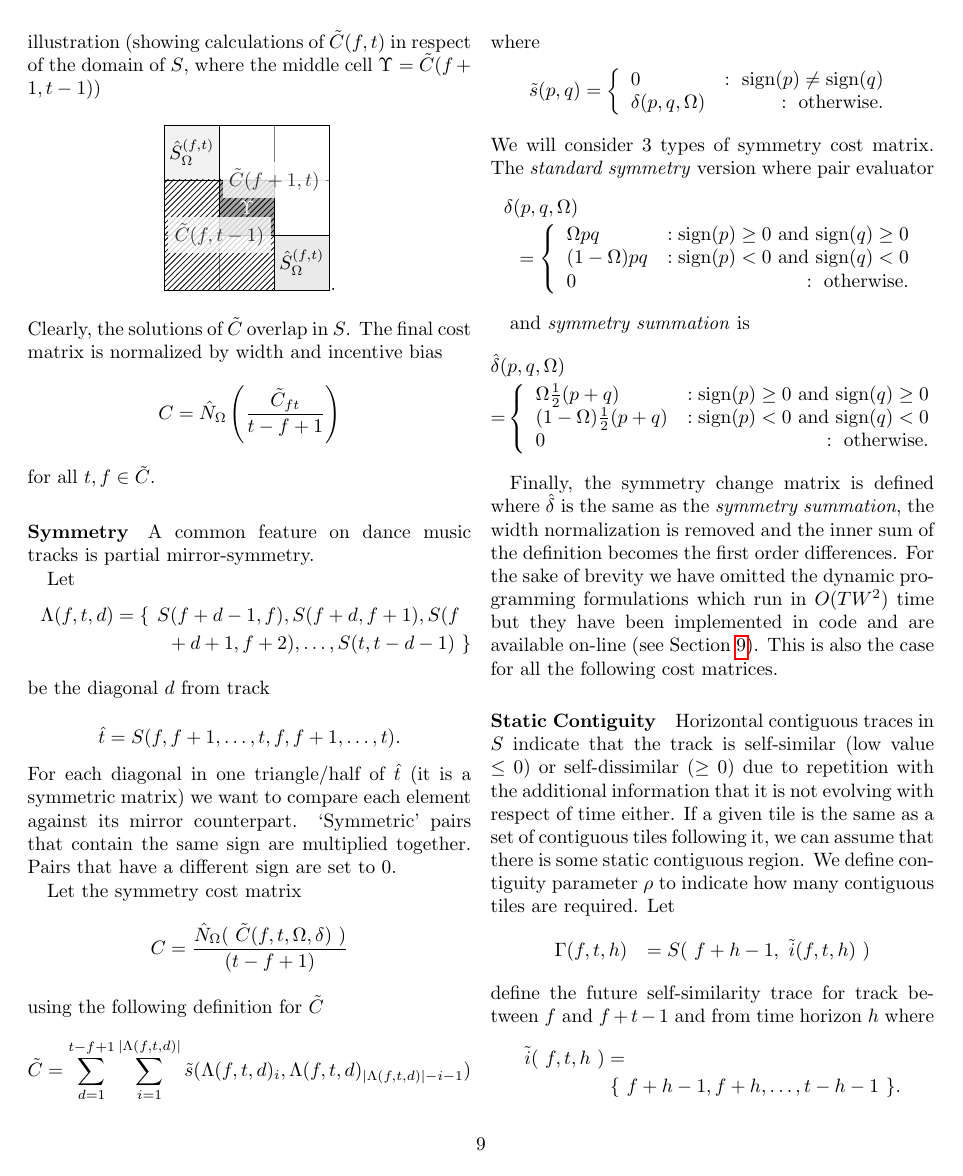
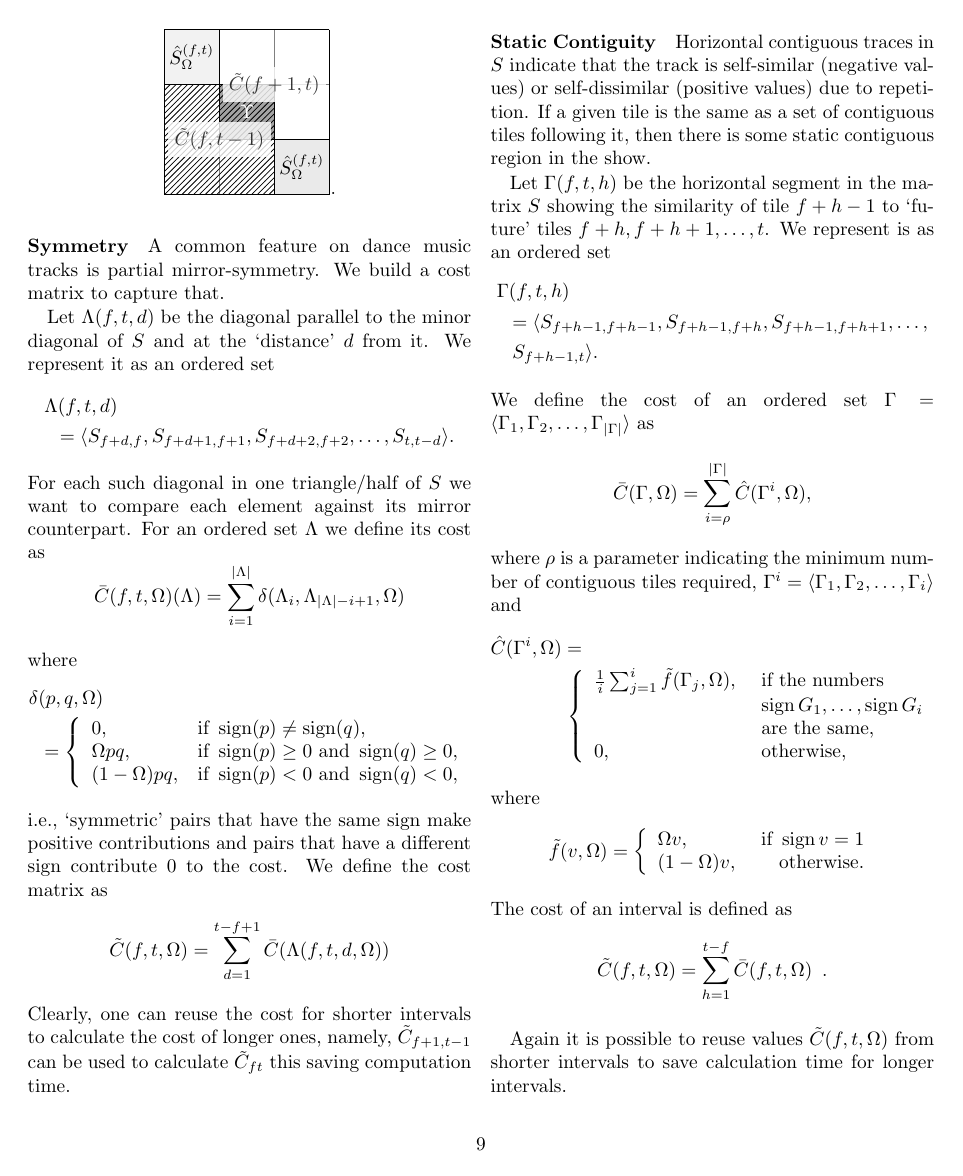
Before and after one commit to ecsplendid/DanceMusicSegmentation, a LaTeX paper (Paper/IJEIS2014.tex): page 9 of 20. Compiled offline with pdfLaTeX.

Commit message:
changes to 5.2.2 Self Similarity
Check if my changes are correct!

Please rewrite Evolutionary Contiguity along the same lines -- I could
not understand it.

```diff
--- a/Paper/IJEIS2014.tex
+++ b/Paper/IJEIS2014.tex
@@ -37,6 +37,8 @@
 \usepackage{multirow}
 \usepackage{array}
 \usepackage{colortbl}
+
+\newcommand{\sign}{\mathop{\mathrm{sign}}}
 
 \newlength\epaisLigne
 \newcommand\Mline[2]{\noalign{\global\epaisLigne\arrayrulewidth\global\arrayrulewidth#1pt}\cline{#2}\noalign{\global\arrayrulewidth\epaisLigne}}
@@ -320 +336,0 @@ D_{\bar{i}}^{1,\ldots,\hat{l}-\hat{h}+1} = \left|~F(Q_{\bar{i}}^{1,\ldots,\tilde
-	\end{dmath*} (having first pre-computed $\tilde{C}$ for each $1 \le f \le t \le T$). This can be better understood with the following illustration (showing calculations of $\tilde{C}(f,t)$ in respect of the domain of $S$, where the middle cell $\Upsilon = \tilde{C}(f+1,t-1)$)
@@ -345,70 +368,101 @@ D_{\bar{i}}^{1,\ldots,\hat{l}-\hat{h}+1} = \left|~F(Q_{\bar{i}}^{1,\ldots,\tilde
 
 		\end{tikzpicture}.
 	\end{center}
-	Clearly, the solutions of $\tilde{C}$ overlap in $S$.
-	The final cost matrix is normalized by width and incentive bias
-\[
-C = \hat N_\Omega \left( \frac{ \tilde C_{ft} }{ t-f+1 } \right)
-\] for all $t,f \in \tilde C$.
+
+%	The final cost matrix is normalized by width and incentive bias
+%\[
+%C(f,t) \leftarrow \hat N_\Omega \left( \frac{ C(f,t) }{ t-f+1 } \right)
+%\] for all $t,f \in \tilde C$.
 
 	\paragraph{Symmetry}
 
-	A common feature on dance music tracks is partial mirror-symmetry.
 
-	Let \begin{dmath*}
-		\Lambda( f,t,d ) = \left\{~
-		S(f+d-1,f), S(f+d, f+1), S(f+d+1, f+2),\ldots, S(t, t-d-1)
-		~ \right\}
-	\end{dmath*}be the diagonal $d$ from track
 
-	\[
-	\hat t= S(f,f+1,\ldots,t,f,f+1,\ldots,t).
-	\] For each diagonal in one triangle/half of $\hat t$ (it is a symmetric matrix) we want to compare each element against its mirror counterpart. `Symmetric' pairs that contain the same sign are multiplied together. Pairs that have a different sign are set to $0$.
+A common feature on dance music tracks is partial mirror-symmetry. We build a cost matrix to capture that.
 
-	Let the symmetry cost matrix
-	\begin{dmath*} C = \frac{\hat N_\Omega(~ \tilde C(f, t, \Omega, \delta)~)}{(t-f+1)}\end{dmath*} using the following definition for $\tilde C$
-	\begin{dmath*}\tilde C=	\sum_{d=1}^{t-f+1}
-		\sum_{i=1}^{|\Lambda( f,t,d )|} \tilde{s}(\Lambda( f,t,d )_i,\Lambda( f,t,d )_{ |\Lambda( f,t,d )|-i-1 })
-	\end{dmath*}  where
+Let $\Lambda(f,t,d)$ be the diagonal parallel to the minor diagonal
+of $S$ and at the `distance' $d$ from it. We represent it as an ordered set
 \begin{dmath*}
-	\tilde{s}(p,q) =
-	\left\{
-	\begin{array}{lr}
-		0  & : ~\mathrm{sign}( p ) \ne \mathrm{sign}( q )   \\
-		\delta( p, q, \Omega ) & : \mbox{~otherwise.}  \\
+\Lambda(f,t,d)
+ = \langle S_{f+d,f}, S_{f+d+1, f+1}, S_{f+d+2, f+2},\ldots, S_{t, t-d}\rangle.
+	\end{dmath*}
+For each such diagonal in one triangle/half of $S$ we want to compare
+each element against its mirror counterpart. For an ordered set
+$\Lambda$ we define its cost as
+\begin{dmath*}
+\bar C(f,t,\Omega)(\Lambda)=\sum_{i=1}^{|\Lambda|}\delta(\Lambda_i,\Lambda_{|\Lambda|-i+1},\Omega)
+\end{dmath*}
+where
+\begin{dmath*}
+\delta(p,q,\Omega) =
+\left\{\begin{array}{ll}
+0,  & \text{if~}\sign( p ) \ne \sign( q ),\\
+\Omega pq,   & \text{if~}  \sign(p) \ge 0 \text{~and~} \sign(q) \ge 0 ,  \\
+(1-\Omega)pq,  & \text{if~} \sign(p) < 0 \text{~and~} \sign(q) < 0, \\
+\end{array}\right.
+\end{dmath*}
+i.e., `symmetric' pairs that have the same sign make positive
+contributions and pairs that have a different sign contribute $0$ to
+the cost. We define the cost matrix as
+\begin{dmath*}
+\tilde C(f,t,\Omega) = \sum_{d=1}^{t-f+1}\bar C(\Lambda(f,t,d,\Omega))
+\end{dmath*}
+Clearly, one can reuse the cost for shorter intervals to calculate the
+cost of longer ones, namely, $\tilde C_{f+1,t-1}$ can be used to
+calculate $\tilde C_{ft}$ this saving computation time.
+
+
+%	Finally, the symmetry change matrix is defined where $\hat \delta$ is the same as the \textit{symmetry summation}, the width normalization is removed and the inner sum of the definition becomes the first order differences. For the sake of brevity we have omitted the dynamic programming formulations which run in $O(TW^2)$ time but they have been implemented in code and are available on-line (see Section~\ref{sec:materials}). This is also the case for all the following cost matrices.
+
+	\paragraph{Static Contiguity}
+
+% check my writing; I am not sure I understood you correctly
+
+Horizontal contiguous traces in $S$ indicate that the track is
+self-similar (negative values) or self-dissimilar (positive values)
+due to repetition. If a given tile is the same as a set of contiguous
+tiles following it, then there is some static contiguous region in the
+show.
+
+Let $\Gamma(f,t,h)$ be the horizontal segment in the matrix $S$
+showing the similarity of tile $f+h-1$ to `future' tiles $f+h,
+f+h+1,\ldots, t$. We represent is as an ordered set
+\begin{dmath*}
+\Gamma(f,t,h) =  \langle S_{f+h-1,f+h-1}, S_{f+h-1,f+h}, S_{f+h-1,f+h+1},\ldots,\\
+S_{f+h-1,t}\rangle.
+\end{dmath*}
+We define the cost of an ordered set $\Gamma=\langle
+\Gamma_1,\Gamma_2,\ldots,\Gamma_{|\Gamma|}\rangle$ as
+$$
+\bar C(\Gamma,\Omega)=\sum_{i=\rho}^{|\Gamma|}\hat C(\Gamma^i,\Omega),
+$$
+where $\rho$ is a parameter indicating the minimum number of
+contiguous tiles required, $\Gamma^i=\langle
+\Gamma_1,\Gamma_2,\ldots,\Gamma_i\rangle$ and
+\begin{dmath*}
+\hat C(\Gamma^i,\Omega)=\\ \left\{
+\begin{array}{ll}
+\frac{1}{i}\sum_{j=1}^i\tilde{f}(\Gamma_j,\Omega),&
+ \text{~if the numbers~} \\
+& ~\sign{G_1},\ldots,\sign{G_i}\\
+& \text{~are the same},\\
+0, & \text{~otherwise},
 \end{array}
 \right.
 \end{dmath*}
-	We will consider $3$ types of symmetry cost matrix. The \textit{standard symmetry} version where pair evaluator
-		\begin{dmath*}\delta( p,q, \Omega ) = \left\{
+where
+\begin{dmath*}
+\tilde{f}(v,\Omega) = \left\{
 	\begin{array}{lr}
-					\Omega  p q   & : \mathrm{sign}(p) \ge 0 \text{~and~} \mathrm{sign}(q) \ge 0   \\
-					 (1-\Omega)  p q  & : \mathrm{sign}(p) < 0 \text{~and~} \mathrm{sign}(q) < 0 \\
-					 0 & :  \mbox{~otherwise.}
+		\Omega v, & \text{~if~} \sign v=1 \\
+		(1-\Omega) v, & \mbox{~otherwise.}    \\
 	\end{array}
 	\right.
 \end{dmath*}
-
-		and \textit{symmetry summation} is
-		\begin{dmath*}\hat \delta( p,q, \Omega ) = \left\{
-			\begin{array}{lr}
-			\Omega \frac{1}{2} ( p + q )	  & :  \mathrm{sign}(p) \ge 0 \text{~and~} \mathrm{sign}(q) \ge 0   \\
-			 (1-\Omega) \frac{1}{2} ( p + q ) & : 	\mathrm{sign}(p) < 0 \text{~and~} \mathrm{sign}(q) < 0 \\
-			 0 & :  \mbox{~otherwise.}
-			\end{array}
-			\right.
+The cost of an interval is defined as
+\begin{dmath*}
+\tilde C(f,t,\Omega) = \sum_{h=1}^{t-f}\bar C(f,t,\Omega)\enspace.
 \end{dmath*}
 
-	Finally, the symmetry change matrix is defined where $\hat \delta$ is the same as the \textit{symmetry summation}, the width normalization is removed and the inner sum of the definition becomes the first order differences. For the sake of brevity we have omitted the dynamic programming formulations which run in $O(TW^2)$ time but they have been implemented in code and are available on-line (see Section~\ref{sec:materials}). This is also the case for all the following cost matrices.
 
-	\paragraph{Static Contiguity}
 
-	Horizontal contiguous traces in $S$ indicate that the track is self-similar (low value $\le 0$) or self-dissimilar ($\ge 0$) due to repetition with the additional information that it is not evolving with respect of time either. If a given tile is the same as a set of contiguous tiles following it, we can assume that there is some static contiguous region. We define contiguity parameter $\rho$ to indicate how many contiguous tiles are required. Let
-\begin{align*}
-\begin{array}{ll}
-\Gamma( f,t,h ) &= S(~ f + h - 1,~ \tilde{i}(f, t, h) ~)
-\end{array}
-\end{align*} define the future self-similarity trace for track between $f$ and $f+t-1$ and from time horizon $h$ where
-\begin{dmath*}
-\tilde{i}(~f,t,h~) =\\ \{~ f + h - 1, f + h, \ldots, t-h-1 ~ \}.
-\end{dmath*}
@@ -420 +470,0 @@ We define the future contiguity quantity $C$
-\end{dmath*}  where
@@ -449 +482,3 @@ We define the future contiguity quantity $C$
 
+Again it is possible to reuse values $\tilde C(f,t,\Omega)$ from
+shorter intervals to save calculation time for longer intervals.
@@ -461,5 +486,7 @@ where
 
 	\paragraph{Evolutionary Contiguity}
+
+% rewrite this along the lines of what I said before.
 
 	Any diagonal traces in $S$ that are parallel to the main diagonal are partial copies of the track in the future which evolve in respect of time. Evolutionary Contiguity is a cost matrix which compares all adjacent pairs on the diagonals in $\hat t$, using the comparator $\delta( p,q, \Omega )$ from the standard symmetry cost function and multiplies those values by the time horizon. All the values are summed and normalized by the track width squared.
 
```
Also changed, not shown: Paper/bib/references.bib (+0 -1 lines), Paper/IJEIS2014.bbl, Paper/IJEIS2014.pdf, Paper/IJEIS2014.tex (159 more changed lines), 5 other files. Lines whose indentation alone changed are shown as unchanged.
